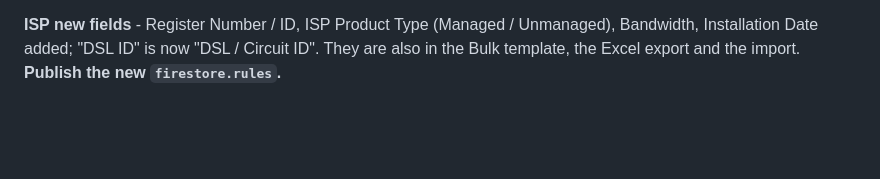
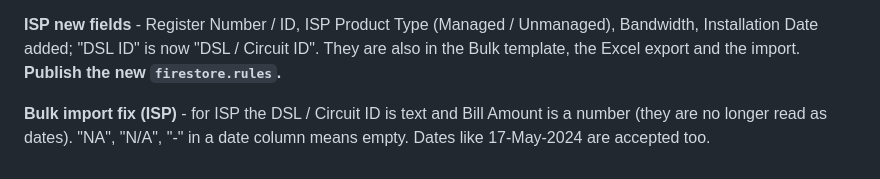
Before and after one commit to chandukhatik8183/Assertion-Record-, a Markdown page: README.md, the part around the change. Drawn GitHub-style; blank space fills up the shorter version.

```diff
--- a/README.md
+++ b/README.md
@@ -147,3 +147,6 @@ Dashboard (totals, assets by company/type, latest tickets), digital gate passes
 
 
 **ISP new fields** - Register Number / ID, ISP Product Type (Managed / Unmanaged), Bandwidth, Installation Date added; "DSL ID" is now "DSL / Circuit ID". They are also in the Bulk template, the Excel export and the import. **Publish the new `firestore.rules`.**
+
+
+**Bulk import fix (ISP)** - for ISP the DSL / Circuit ID is text and Bill Amount is a number (they are no longer read as dates). "NA", "N/A", "-" in a date column means empty. Dates like 17-May-2024 are accepted too.
```
